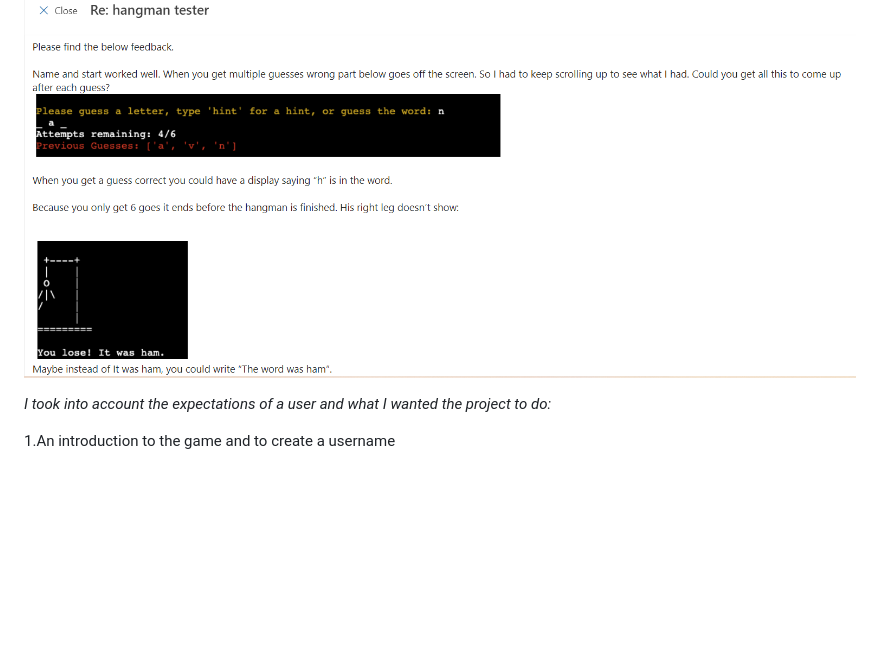
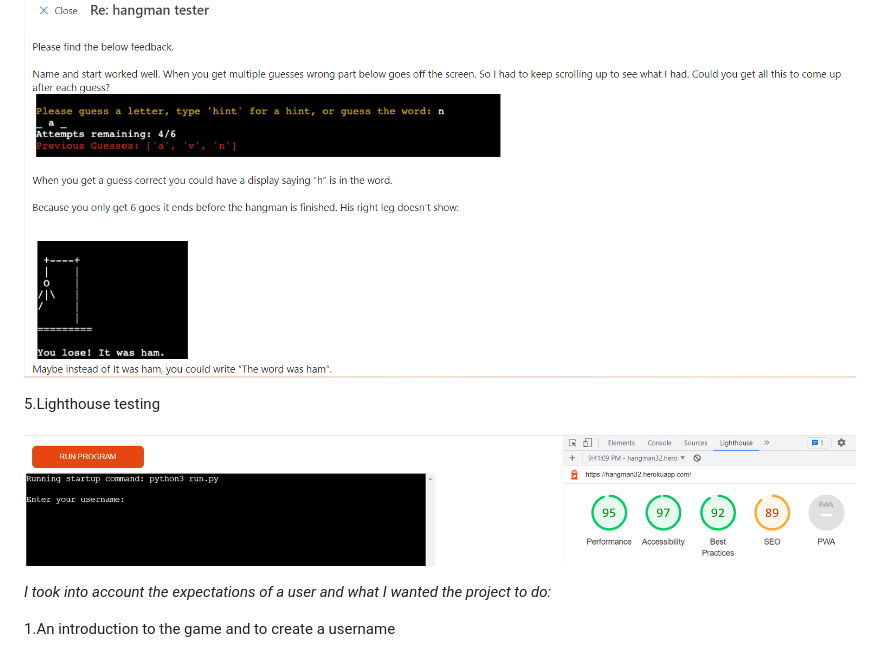
Before and after one commit to Stefka92/Hang_man, a Markdown page: README.md, the part around the change. Rendered like a GitHub page; blank space fills up the shorter version.

Commit message:
update testing section

```diff
--- a/README.md
+++ b/README.md
@@ -143,6 +143,11 @@ I have manually tested the project by doing the following:
 
 ![](assets/images/Sfeedback.png)
 
+5.Lighthouse testing
+
+![](assets/images/lighthouse.png)
+
+
 *I took into account the expectations of a user and what I wanted the project to do:*
 
 1.An introduction to the game and to create a username
```
